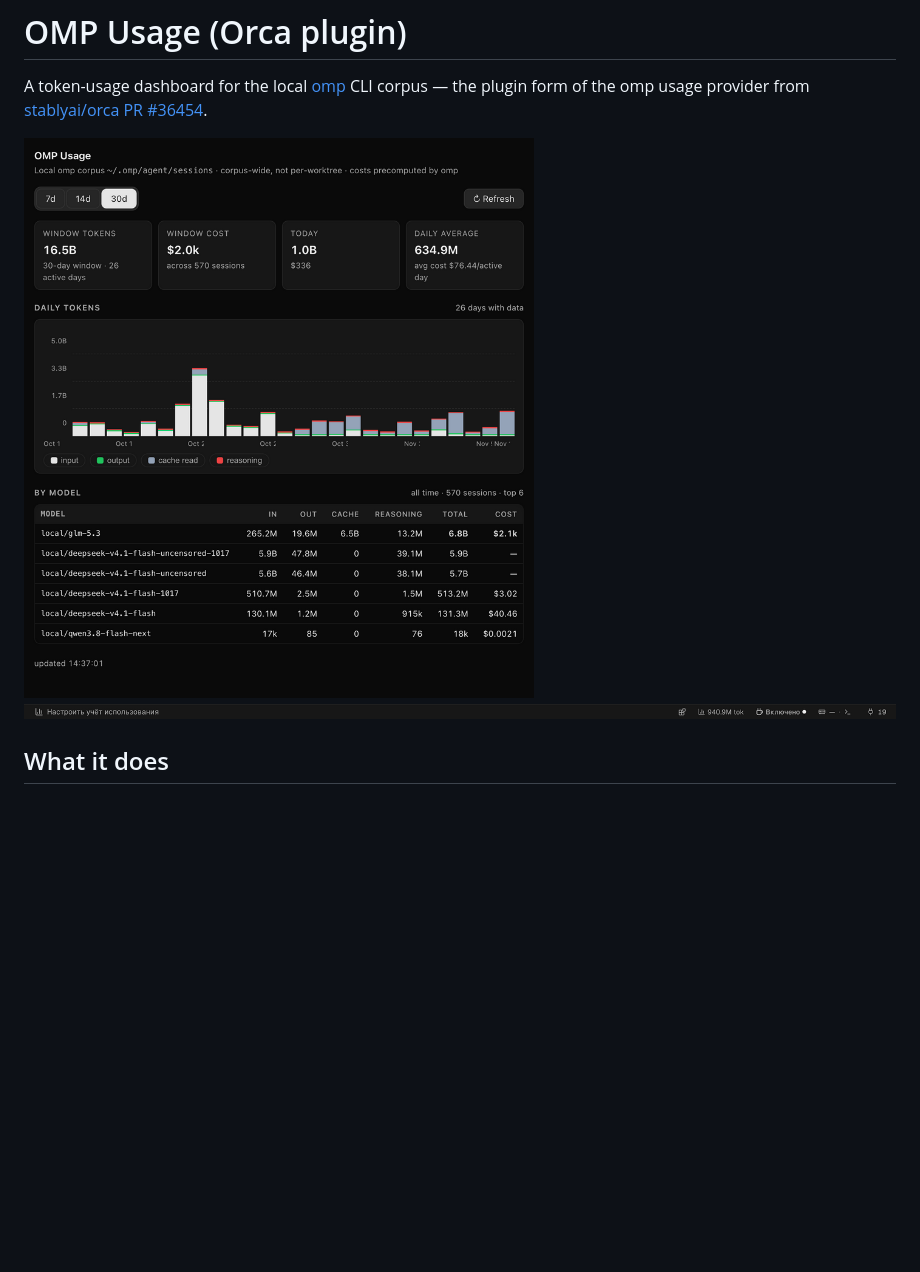
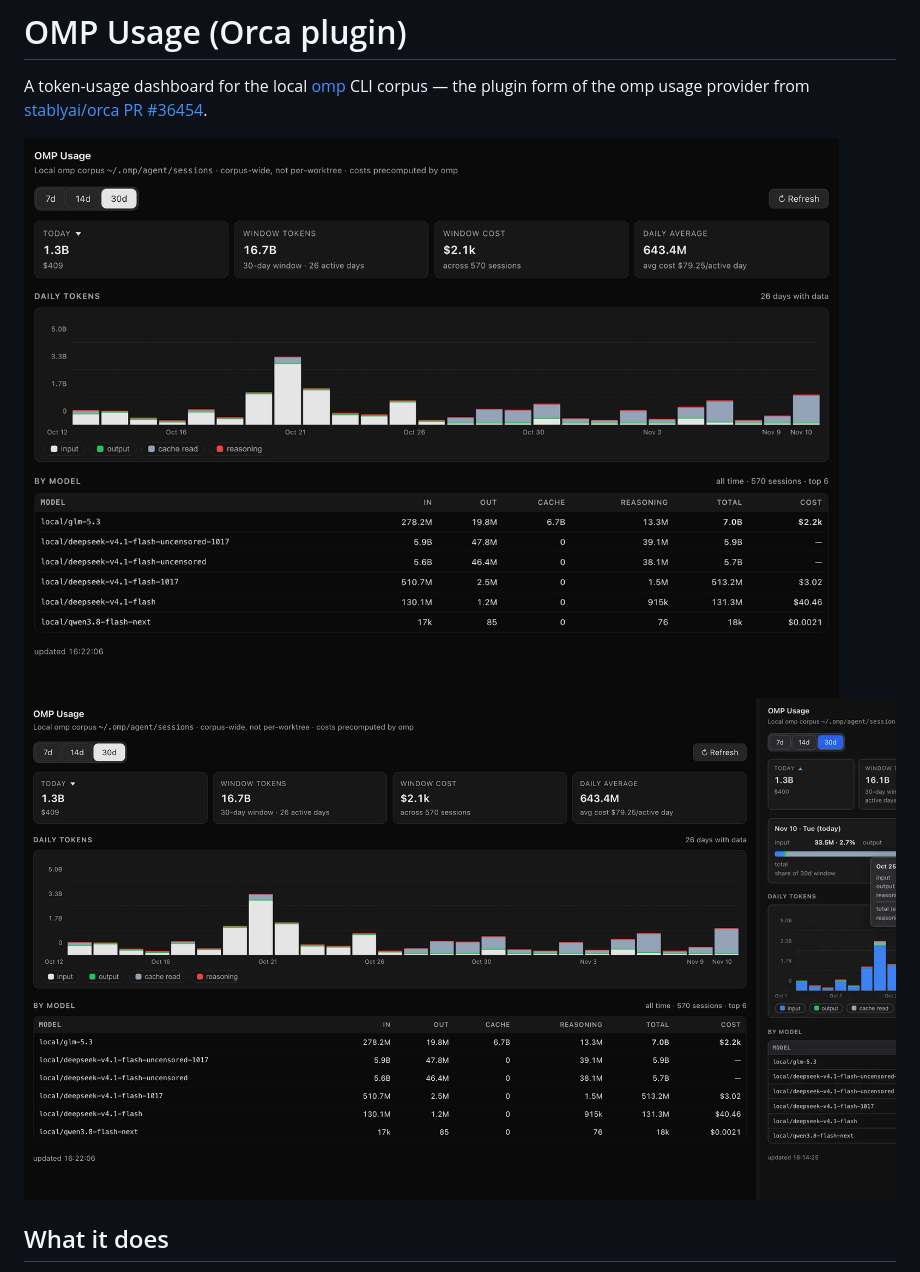
Before and after one commit to spgsroot/orca-usage-plugin, a Markdown page: README.md, the part around the change. Rendered like a GitHub page; pictures changed too: docs/panel-dark.png (deleted), docs/panel-day-detail.png (added), docs/panel-main.png (added); blank space fills up the shorter version.

Commit message:
docs: plugin page preview assets
- cover.png (1600x1000): title + feature bullets + the panel with an
  open day breakdown and a chart tooltip;
- screenshots in the manifest: panel overview (1343x922) and a composite
  with the day-breakdown card open; model names anonymized to local/*;
- README points at the new images (panel-main, panel-day-detail).

```diff
--- a/README.md
+++ b/README.md
@@ -4,8 +4,8 @@ A token-usage dashboard for the local [omp](https://omp.sh) CLI corpus — the p
 form of the omp usage provider from
 [stablyai/orca PR #36454](https://github.com/stablyai/orca/pull/36454).
 
-![OMP Usage panel](docs/panel-dark.png)
-![Status bar item](docs/statusbar-dark.png)
+![OMP Usage panel](docs/panel-main.png)
+![Day breakdown and chart tooltip](docs/panel-day-detail.png)
 
 ## What it does
 
```
Also changed, not shown: docs/cover.png (added), docs/status-bar.png (added), 2 other files.
